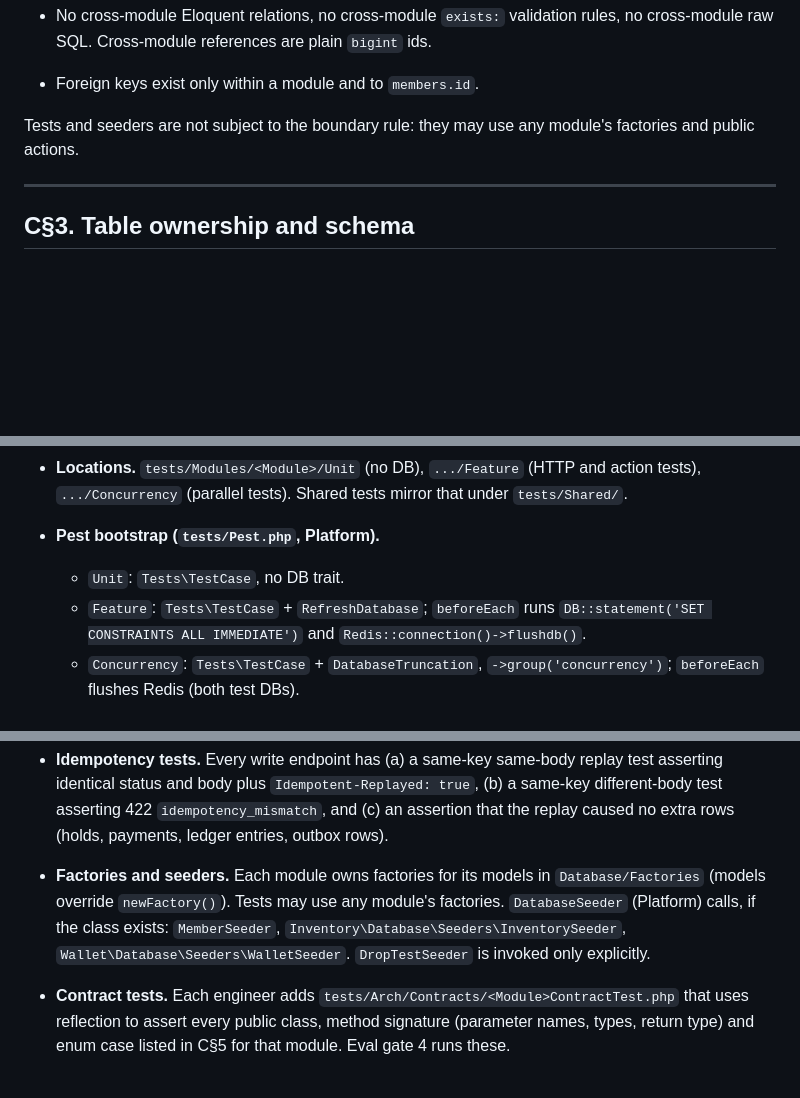
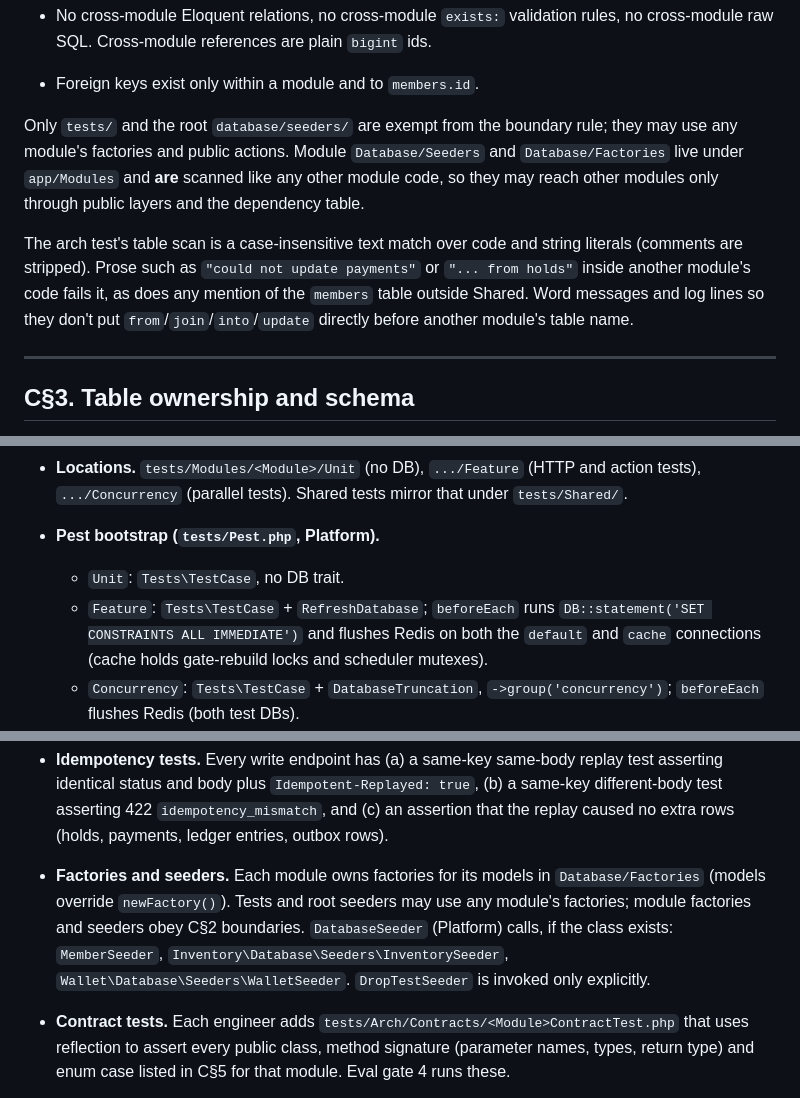
Before and after one commit to emd5953/Dorsia, a Markdown page: docs/team/contracts.md, 3 parts joined by grey strips. Drawn GitHub-style; blank space fills up the shorter version.

Commit message:
Contracts: boundary exemptions, Redis flush rule after platform review

```diff
--- a/docs/team/contracts.md
+++ b/docs/team/contracts.md
@@ -112,7 +112,9 @@ All six providers are listed in `bootstrap/providers.php` by Platform in ticket
 - No cross-module Eloquent relations, no cross-module `exists:` validation rules, no cross-module raw SQL. Cross-module references are plain `bigint` ids.
 - Foreign keys exist only within a module and to `members.id`.
 
-Tests and seeders are not subject to the boundary rule: they may use any module's factories and public actions.
+Only `tests/` and the root `database/seeders/` are exempt from the boundary rule; they may use any module's factories and public actions. Module `Database/Seeders` and `Database/Factories` live under `app/Modules` and **are** scanned like any other module code, so they may reach other modules only through public layers and the dependency table.
+
+The arch test's table scan is a case-insensitive text match over code and string literals (comments are stripped). Prose such as `"could not update payments"` or `"... from holds"` inside another module's code fails it, as does any mention of the `members` table outside Shared. Word messages and log lines so they don't put `from`/`join`/`into`/`update` directly before another module's table name.
 
 ---
 
@@ -1307,7 +1309,7 @@ All PHP commands run as `docker compose exec -T app ...`. CI (`.github/workflows
 - **Locations.** `tests/Modules/<Module>/Unit` (no DB), `.../Feature` (HTTP and action tests), `.../Concurrency` (parallel tests). Shared tests mirror that under `tests/Shared/`.
 - **Pest bootstrap (`tests/Pest.php`, Platform).**
   - `Unit`: `Tests\TestCase`, no DB trait.
-  - `Feature`: `Tests\TestCase` + `RefreshDatabase`; `beforeEach` runs `DB::statement('SET CONSTRAINTS ALL IMMEDIATE')` and `Redis::connection()->flushdb()`.
+  - `Feature`: `Tests\TestCase` + `RefreshDatabase`; `beforeEach` runs `DB::statement('SET CONSTRAINTS ALL IMMEDIATE')` and flushes Redis on both the `default` and `cache` connections (cache holds gate-rebuild locks and scheduler mutexes).
   - `Concurrency`: `Tests\TestCase` + `DatabaseTruncation`, `->group('concurrency')`; `beforeEach` flushes Redis (both test DBs).
   - `tests/Performance`: bound exactly like `Feature` (RefreshDatabase, immediate constraints, Redis flush).
   - If Pest's `in()` does not accept globs, Platform lists every module directory explicitly; module engineers never edit `Pest.php`.
@@ -1323,7 +1325,7 @@ All PHP commands run as `docker compose exec -T app ...`. CI (`.github/workflows
 
   Children send requests through the in-process HTTP kernel with a real Sanctum bearer token created before forking. Concurrency tests use **at least 20 parallel processes**, commit their fixtures (that is why they use `DatabaseTruncation`), and assert on database state afterwards, not only on responses.
 - **Idempotency tests.** Every write endpoint has (a) a same-key same-body replay test asserting identical status and body plus `Idempotent-Replayed: true`, (b) a same-key different-body test asserting 422 `idempotency_mismatch`, and (c) an assertion that the replay caused no extra rows (holds, payments, ledger entries, outbox rows).
-- **Factories and seeders.** Each module owns factories for its models in `Database/Factories` (models override `newFactory()`). Tests may use any module's factories. `DatabaseSeeder` (Platform) calls, if the class exists: `MemberSeeder`, `Inventory\Database\Seeders\InventorySeeder`, `Wallet\Database\Seeders\WalletSeeder`. `DropTestSeeder` is invoked only explicitly.
+- **Factories and seeders.** Each module owns factories for its models in `Database/Factories` (models override `newFactory()`). Tests and root seeders may use any module's factories; module factories and seeders obey C§2 boundaries. `DatabaseSeeder` (Platform) calls, if the class exists: `MemberSeeder`, `Inventory\Database\Seeders\InventorySeeder`, `Wallet\Database\Seeders\WalletSeeder`. `DropTestSeeder` is invoked only explicitly.
 - **Contract tests.** Each engineer adds `tests/Arch/Contracts/<Module>ContractTest.php` that uses reflection to assert every public class, method signature (parameter names, types, return type) and enum case listed in C§5 for that module. Eval gate 4 runs these.
 - **Fakes.** Use `Queue::fake()` / `Event::fake()` only where the assertion is "was dispatched". Never fake the database, Redis or the outbox writer.
 
```
